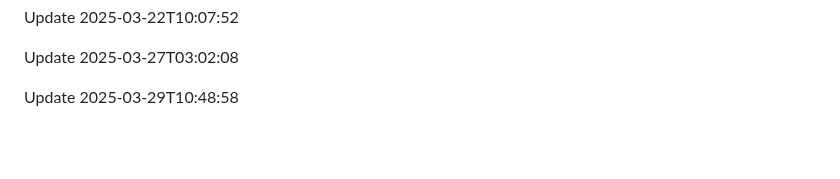
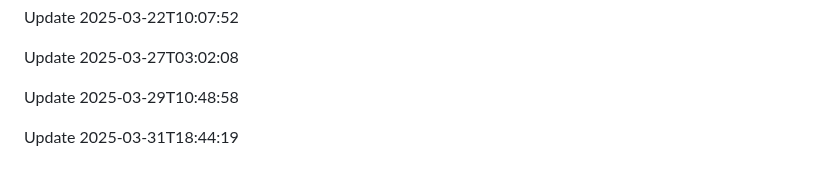
Before and after one commit to htiketun/python-messaging-suite, a Markdown page: README.md, the part around the change. Drawn GitHub-style; blank space fills up the shorter version.

```diff
--- a/README.md
+++ b/README.md
@@ -629,3 +629,5 @@ Update 2025-03-22T10:07:52
 Update 2025-03-27T03:02:08
 
 Update 2025-03-29T10:48:58
+
+Update 2025-03-31T18:44:19
```
